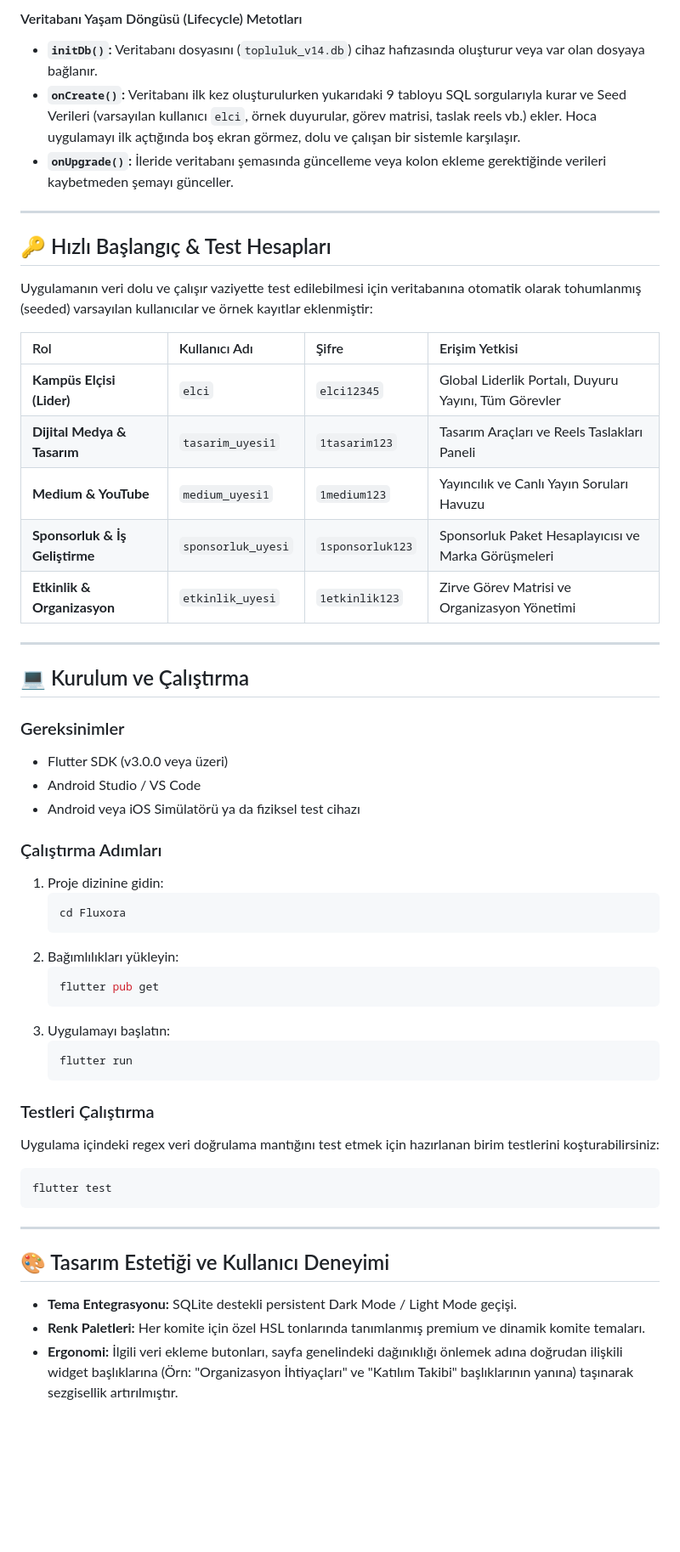
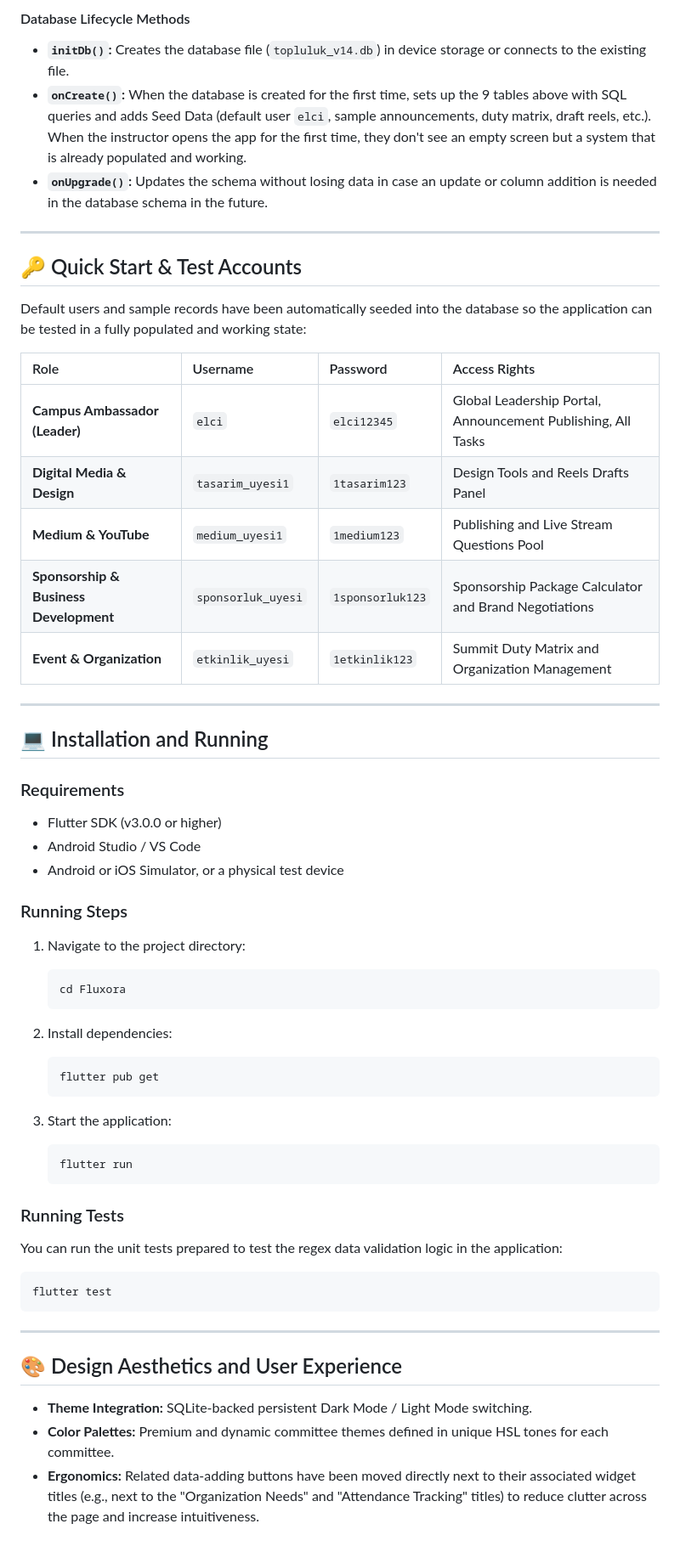
Before and after one commit to iamsevval/Fluxora, a Markdown page: README.md, the part around one of its changes. Shown at 85% size. GitHub-like rendering; blank space fills up the shorter version.

````diff
--- a/README.md
+++ b/README.md
@@ -97,55 +95,53 @@ Uygulamanın kalbini SQLite tabanlı `DbHelper` sınıfı oluşturur. Bu sınıf
 
-#### Veritabanı Yaşam Döngüsü (Lifecycle) Metotları
-- **`initDb()`:** Veritabanı dosyasını (`topluluk_v14.db`) cihaz hafızasında oluşturur veya var olan dosyaya bağlanır.
-- **`onCreate()`:** Veritabanı ilk kez oluşturulurken yukarıdaki 9 tabloyu SQL sorgularıyla kurar ve Seed Verileri (varsayılan kullanıcı `elci`, örnek duyurular, görev matrisi, taslak reels vb.) ekler. Hoca uygulamayı ilk açtığında boş ekran görmez, dolu ve çalışan bir sistemle karşılaşır.
-- **`onUpgrade()`:** İleride veritabanı şemasında güncelleme veya kolon ekleme gerektiğinde verileri kaybetmeden şemayı günceller.
+#### Database Lifecycle Methods
+- **`initDb()`:** Creates the database file (`topluluk_v14.db`) in device storage or connects to the existing file.
+- **`onCreate()`:** When the database is created for the first time, sets up the 9 tables above with SQL queries and adds Seed Data (default user `elci`, sample announcements, duty matrix, draft reels, etc.). When the instructor opens the app for the first time, they don't see an empty screen but a system that is already populated and working.
+- **`onUpgrade()`:** Updates the schema without losing data in case an update or column addition is needed in the database schema in the future.
 
 ---
 
-## 🔑 Hızlı Başlangıç & Test Hesapları
+## 🔑 Quick Start & Test Accounts
 
-Uygulamanın veri dolu ve çalışır vaziyette test edilebilmesi için veritabanına otomatik olarak tohumlanmış (seeded) varsayılan kullanıcılar ve örnek kayıtlar eklenmiştir:
+Default users and sample records have been automatically seeded into the database so the application can be tested in a fully populated and working state:
 
-| Rol | Kullanıcı Adı | Şifre | Erişim Yetkisi |
+| Role | Username | Password | Access Rights |
 | :--- | :--- | :--- | :--- |
-| **Kampüs Elçisi (Lider)** | `elci` | `elci12345` | Global Liderlik Portalı, Duyuru Yayını, Tüm Görevler |
-| **Dijital Medya & Tasarım** | `tasarim_uyesi1` | `1tasarim123` | Tasarım Araçları ve Reels Taslakları Paneli |
-| **Medium & YouTube** | `medium_uyesi1` | `1medium123` | Yayıncılık ve Canlı Yayın Soruları Havuzu |
-| **Sponsorluk & İş Geliştirme** | `sponsorluk_uyesi` | `1sponsorluk123` | Sponsorluk Paket Hesaplayıcısı ve Marka Görüşmeleri |
-| **Etkinlik & Organizasyon** | `etkinlik_uyesi` | `1etkinlik123` | Zirve Görev Matrisi ve Organizasyon Yönetimi |
+| **Campus Ambassador (Leader)** | `elci` | `elci12345` | Global Leadership Portal, Announcement Publishing, All Tasks |
+| **Digital Media & Design** | `tasarim_uyesi1` | `1tasarim123` | Design Tools and Reels Drafts Panel |
+| **Medium & YouTube** | `medium_uyesi1` | `1medium123` | Publishing and Live Stream Questions Pool |
+| **Sponsorship & Business Development** | `sponsorluk_uyesi` | `1sponsorluk123` | Sponsorship Package Calculator and Brand Negotiations |
+| **Event & Organization** | `etkinlik_uyesi` | `1etkinlik123` | Summit Duty Matrix and Organization Management |
 
 ---
 
-## 💻 Kurulum ve Çalıştırma
+## 💻 Installation and Running
 
-### Gereksinimler
-- Flutter SDK (v3.0.0 veya üzeri)
+### Requirements
+- Flutter SDK (v3.0.0 or higher)
 - Android Studio / VS Code
-- Android veya iOS Simülatörü ya da fiziksel test cihazı
+- Android or iOS Simulator, or a physical test device
 
-### Çalıştırma Adımları
-1. Proje dizinine gidin:
-   ```bash
-   cd Fluxora
-   ```
-2. Bağımlılıkları yükleyin:
-   ```bash
-   flutter pub get
-   ```
-3. Uygulamayı başlatın:
-   ```bash
-   flutter run
-   ```
+### Running Steps
+1. Navigate to the project directory:
 
-### Testleri Çalıştırma
-Uygulama içindeki regex veri doğrulama mantığını test etmek için hazırlanan birim testlerini koşturabilirsiniz:
-```bash
-flutter test
-```
+       cd Fluxora
+
+2. Install dependencies:
+
+       flutter pub get
+
+3. Start the application:
+
+       flutter run
+
+### Running Tests
+You can run the unit tests prepared to test the regex data validation logic in the application:
+
+    flutter test
 
 ---
 
-## 🎨 Tasarım Estetiği ve Kullanıcı Deneyimi
-- **Tema Entegrasyonu:** SQLite destekli persistent Dark Mode / Light Mode geçişi.
-- **Renk Paletleri:** Her komite için özel HSL tonlarında tanımlanmış premium ve dinamik komite temaları.
-- **Ergonomi:** İlgili veri ekleme butonları, sayfa genelindeki dağınıklığı önlemek adına doğrudan ilişkili widget başlıklarına (Örn: "Organizasyon İhtiyaçları" ve "Katılım Takibi" başlıklarının yanına) taşınarak sezgisellik artırılmıştır.
+## 🎨 Design Aesthetics and User Experience
+- **Theme Integration:** SQLite-backed persistent Dark Mode / Light Mode switching.
+- **Color Palettes:** Premium and dynamic committee themes defined in unique HSL tones for each committee.
+- **Ergonomics:** Related data-adding buttons have been moved directly next to their associated widget titles (e.g., next to the "Organization Needs" and "Attendance Tracking" titles) to reduce clutter across the page and increase intuitiveness.
````
Also changed, not shown: other parts of README.md (+75 -77 lines).
